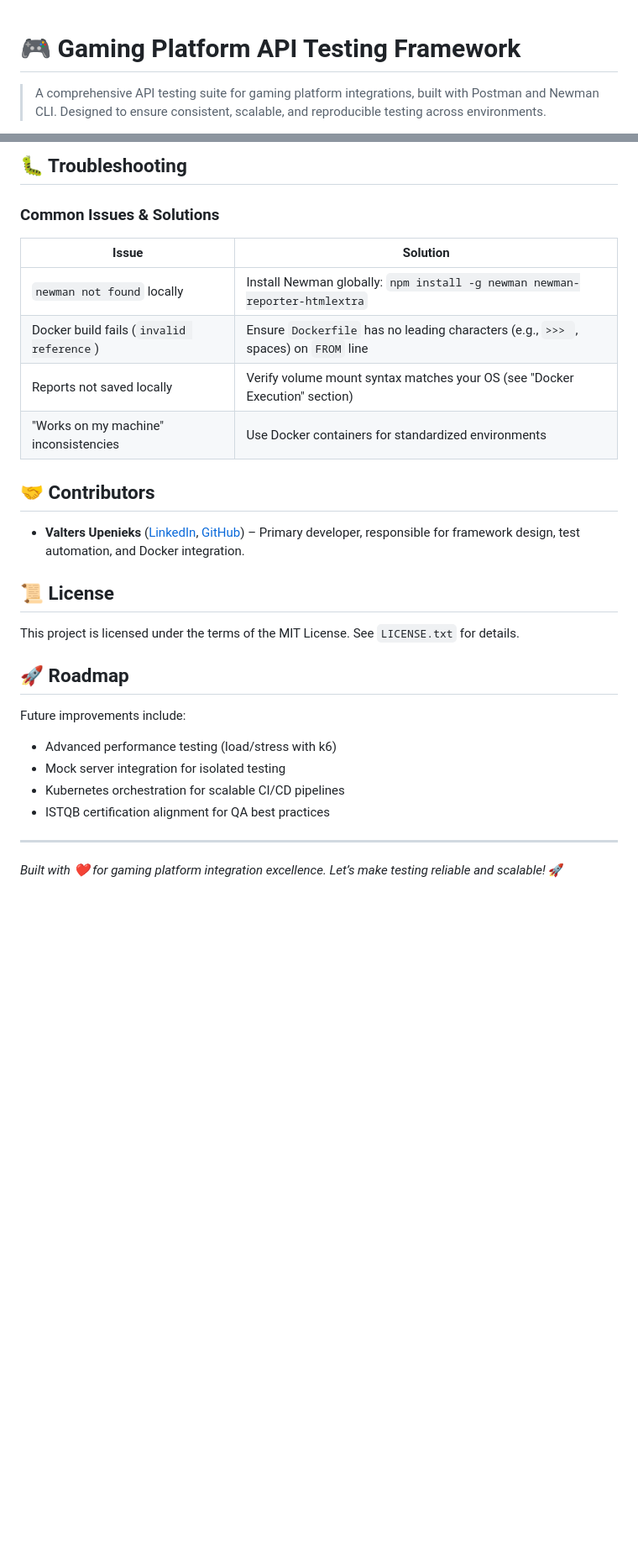
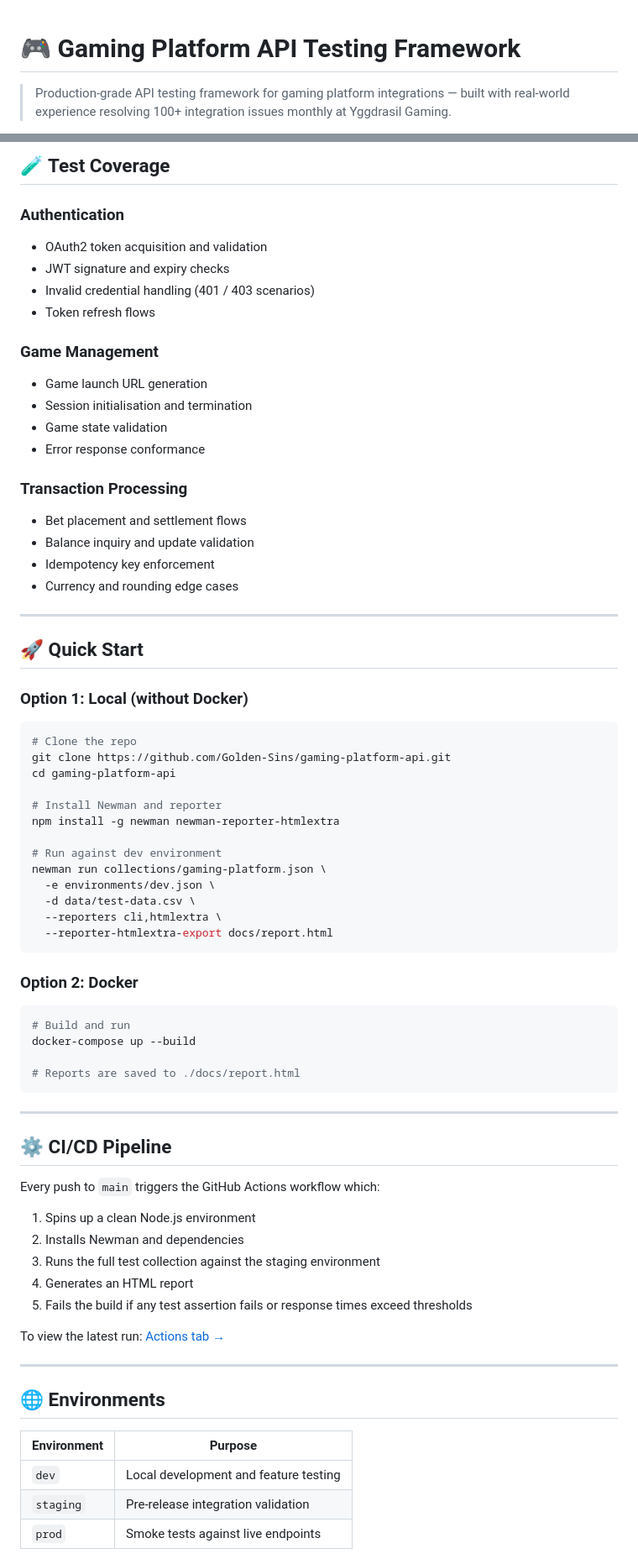
Before and after one commit to Golden-Sins/gaming-platform-api, a Markdown page: README.md, 2 parts joined by grey strips. Shown at 84% size. Drawn GitHub-style; blank space fills up the shorter version.

Commit message:
Revise README for clarity and detail
Updated README to enhance project overview, features, and installation instructions.

````diff
--- a/README.md
+++ b/README.md
@@ -1,5 +1,4 @@
-
 # 🎮 Gaming Platform API Testing Framework
 
-> A comprehensive API testing suite for gaming platform integrations, built with Postman and Newman CLI. Designed to ensure consistent, scalable, and reproducible testing across environments.
+> Production-grade API testing framework for gaming platform integrations — built with real-world experience resolving 100+ integration issues monthly at Yggdrasil Gaming.
 
@@ -155,29 +53,76 @@ gaming-platform-api/
 
-## 🐛 Troubleshooting
-### **Common Issues & Solutions**
-| Issue                                  | Solution                                                                 |
-|----------------------------------------|--------------------------------------------------------------------------|
-| `newman not found` locally              | Install Newman globally: `npm install -g newman newman-reporter-htmlextra` |
-| Docker build fails (`invalid reference`) | Ensure `Dockerfile` has no leading characters (e.g., `>>> `, spaces) on `FROM` line |
-| Reports not saved locally               | Verify volume mount syntax matches your OS (see "Docker Execution" section) |
-| "Works on my machine" inconsistencies   | Use Docker containers for standardized environments                     |
+## 🧪 Test Coverage
 
+### Authentication
+- OAuth2 token acquisition and validation
+- JWT signature and expiry checks
+- Invalid credential handling (401 / 403 scenarios)
+- Token refresh flows
 
-## 🤝 Contributors
-- **Valters Upenieks** ([LinkedIn](https://linkedin.com/in/valters-upenieks), [GitHub](https://github.com/Golden-Sins)) – Primary developer, responsible for framework design, test automation, and Docker integration.
+### Game Management
+- Game launch URL generation
+- Session initialisation and termination
+- Game state validation
+- Error response conformance
 
-
-## 📜 License
-This project is licensed under the terms of the MIT License. See `LICENSE.txt` for details.
-
-
-## 🚀 Roadmap
-Future improvements include:
-- Advanced performance testing (load/stress with k6)
-- Mock server integration for isolated testing
-- Kubernetes orchestration for scalable CI/CD pipelines
-- ISTQB certification alignment for QA best practices
-
+### Transaction Processing
+- Bet placement and settlement flows
+- Balance inquiry and update validation
+- Idempotency key enforcement
+- Currency and rounding edge cases
 
 ---
-*Built with ❤️ for gaming platform integration excellence. Let’s make testing reliable and scalable!* 🚀
+
+## 🚀 Quick Start
+
+### Option 1: Local (without Docker)
+
+```bash
+# Clone the repo
+git clone https://github.com/Golden-Sins/gaming-platform-api.git
+cd gaming-platform-api
+
+# Install Newman and reporter
+npm install -g newman newman-reporter-htmlextra
+
+# Run against dev environment
+newman run collections/gaming-platform.json \
+  -e environments/dev.json \
+  -d data/test-data.csv \
+  --reporters cli,htmlextra \
+  --reporter-htmlextra-export docs/report.html
+```
+
+### Option 2: Docker
+
+```bash
+# Build and run
+docker-compose up --build
+
+# Reports are saved to ./docs/report.html
+```
+
+---
+
+## ⚙️ CI/CD Pipeline
+
+Every push to `main` triggers the GitHub Actions workflow which:
+
+1. Spins up a clean Node.js environment
+2. Installs Newman and dependencies
+3. Runs the full test collection against the staging environment
+4. Generates an HTML report
+5. Fails the build if any test assertion fails or response times exceed thresholds
+
+To view the latest run: [Actions tab →](https://github.com/Golden-Sins/gaming-platform-api/actions)
+
+---
+
+## 🌐 Environments
+
+| Environment | Purpose |
+|---|---|
+| `dev` | Local development and feature testing |
+| `staging` | Pre-release integration validation |
+| `prod` | Smoke tests against live endpoints |
+
````
Also changed, not shown: other parts of README.md (+82 -132 lines).
